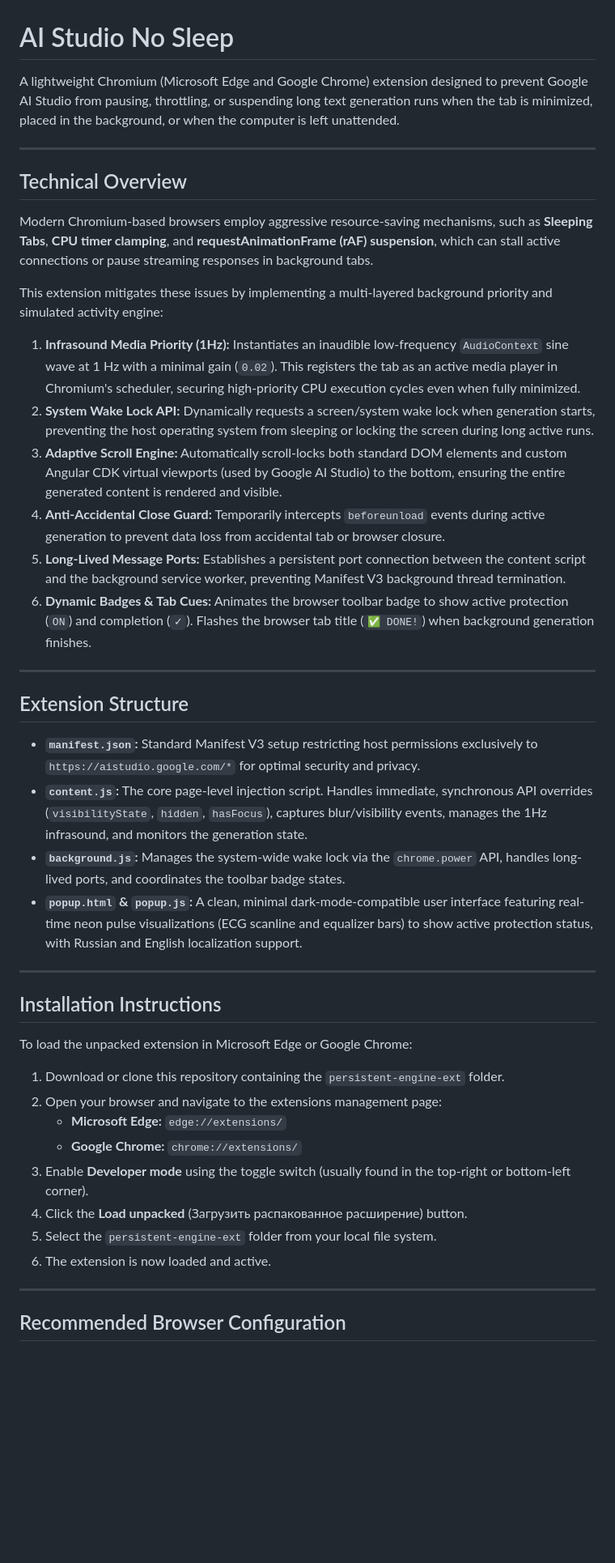
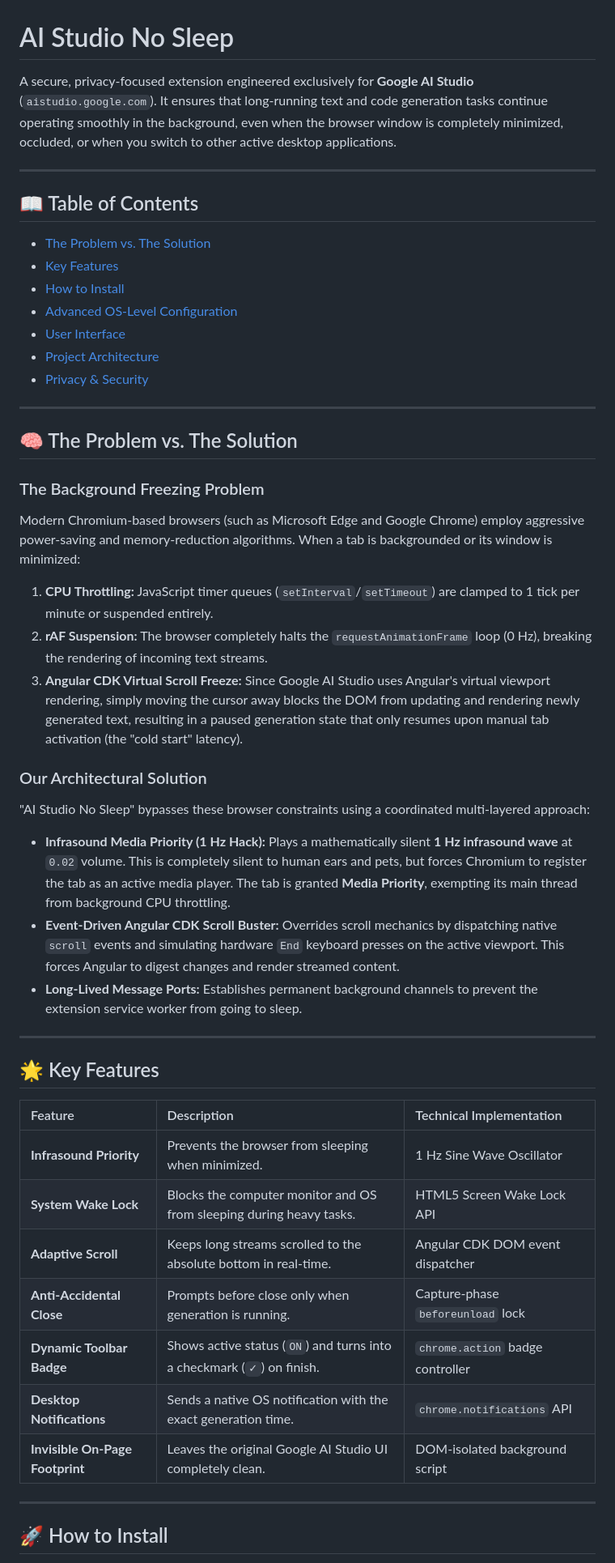
Before and after one commit to runas555/AI-Studio-No-Sleep, a Markdown page: README.md, the part around one of its changes. Shown at 81% size. Rendered like a GitHub page; blank space fills up the shorter version.

Commit message:
README.md 2

```diff
--- a/README.md
+++ b/README.md
@@ -1,47 +1,49 @@
 # AI Studio No Sleep
 
-A lightweight Chromium (Microsoft Edge and Google Chrome) extension designed to prevent Google AI Studio from pausing, throttling, or suspending long text generation runs when the tab is minimized, placed in the background, or when the computer is left unattended.
+A secure, privacy-focused extension engineered exclusively for **Google AI Studio** (`aistudio.google.com`). It ensures that long-running text and code generation tasks continue operating smoothly in the background, even when the browser window is completely minimized, occluded, or when you switch to other active desktop applications.
 
 ---
 
-## Technical Overview
-
-Modern Chromium-based browsers employ aggressive resource-saving mechanisms, such as **Sleeping Tabs**, **CPU timer clamping**, and **requestAnimationFrame (rAF) suspension**, which can stall active connections or pause streaming responses in background tabs.
-
-This extension mitigates these issues by implementing a multi-layered background priority and simulated activity engine:
-
-1. **Infrasound Media Priority (1Hz):** Instantiates an inaudible low-frequency `AudioContext` sine wave at 1 Hz with a minimal gain (`0.02`). This registers the tab as an active media player in Chromium's scheduler, securing high-priority CPU execution cycles even when fully minimized.
-2. **System Wake Lock API:** Dynamically requests a screen/system wake lock when generation starts, preventing the host operating system from sleeping or locking the screen during long active runs.
-3. **Adaptive Scroll Engine:** Automatically scroll-locks both standard DOM elements and custom Angular CDK virtual viewports (used by Google AI Studio) to the bottom, ensuring the entire generated content is rendered and visible.
-4. **Anti-Accidental Close Guard:** Temporarily intercepts `beforeunload` events during active generation to prevent data loss from accidental tab or browser closure.
-5. **Long-Lived Message Ports:** Establishes a persistent port connection between the content script and the background service worker, preventing Manifest V3 background thread termination.
-6. **Dynamic Badges & Tab Cues:** Animates the browser toolbar badge to show active protection (`ON`) and completion (`✓`). Flashes the browser tab title (`✅ DONE!`) when background generation finishes.
+## 📖 Table of Contents
+- [The Problem vs. The Solution](#-the-problem-vs-the-solution)
+- [Key Features](#-key-features)
+- [How to Install](#-how-to-install)
+- [Advanced OS-Level Configuration](#-advanced-os-level-configuration)
+- [User Interface](#-user-interface)
+- [Project Architecture](#-project-architecture)
+- [Privacy & Security](#-privacy--security)
 
 ---
 
-## Extension Structure
+## 🧠 The Problem vs. The Solution
 
-* **`manifest.json`:** Standard Manifest V3 setup restricting host permissions exclusively to `https://aistudio.google.com/*` for optimal security and privacy.
-* **`content.js`:** The core page-level injection script. Handles immediate, synchronous API overrides (`visibilityState`, `hidden`, `hasFocus`), captures blur/visibility events, manages the 1Hz infrasound, and monitors the generation state.
-* **`background.js`:** Manages the system-wide wake lock via the `chrome.power` API, handles long-lived ports, and coordinates the toolbar badge states.
-* **`popup.html` & `popup.js`:** A clean, minimal dark-mode-compatible user interface featuring real-time neon pulse visualizations (ECG scanline and equalizer bars) to show active protection status, with Russian and English localization support.
+### The Background Freezing Problem
+Modern Chromium-based browsers (such as Microsoft Edge and Google Chrome) employ aggressive power-saving and memory-reduction algorithms. When a tab is backgrounded or its window is minimized:
+1. **CPU Throttling:** JavaScript timer queues (`setInterval`/`setTimeout`) are clamped to 1 tick per minute or suspended entirely.
+2. **rAF Suspension:** The browser completely halts the `requestAnimationFrame` loop (0 Hz), breaking the rendering of incoming text streams.
+3. **Angular CDK Virtual Scroll Freeze:** Since Google AI Studio uses Angular's virtual viewport rendering, simply moving the cursor away blocks the DOM from updating and rendering newly generated text, resulting in a paused generation state that only resumes upon manual tab activation (the "cold start" latency).
+
+### Our Architectural Solution
+"AI Studio No Sleep" bypasses these browser constraints using a coordinated multi-layered approach:
+* **Infrasound Media Priority (1 Hz Hack):** Plays a mathematically silent **1 Hz infrasound wave** at `0.02` volume. This is completely silent to human ears and pets, but forces Chromium to register the tab as an active media player. The tab is granted **Media Priority**, exempting its main thread from background CPU throttling.
+* **Event-Driven Angular CDK Scroll Buster:** Overrides scroll mechanics by dispatching native `scroll` events and simulating hardware `End` keyboard presses on the active viewport. This forces Angular to digest changes and render streamed content.
+* **Long-Lived Message Ports:** Establishes permanent background channels to prevent the extension service worker from going to sleep.
 
 ---
 
-## Installation Instructions
+## 🌟 Key Features
 
-To load the unpacked extension in Microsoft Edge or Google Chrome:
-
-1. Download or clone this repository containing the `persistent-engine-ext` folder.
-2. Open your browser and navigate to the extensions management page:
-   * **Microsoft Edge:** `edge://extensions/`
-   * **Google Chrome:** `chrome://extensions/`
-3. Enable **Developer mode** using the toggle switch (usually found in the top-right or bottom-left corner).
-4. Click the **Load unpacked** (Загрузить распакованное расширение) button.
-5. Select the `persistent-engine-ext` folder from your local file system.
-6. The extension is now loaded and active.
+| Feature | Description | Technical Implementation |
+| :--- | :--- | :--- |
+| **Infrasound Priority** | Prevents the browser from sleeping when minimized. | 1 Hz Sine Wave Oscillator |
+| **System Wake Lock** | Blocks the computer monitor and OS from sleeping during heavy tasks. | HTML5 Screen Wake Lock API |
+| **Adaptive Scroll** | Keeps long streams scrolled to the absolute bottom in real-time. | Angular CDK DOM event dispatcher |
+| **Anti-Accidental Close** | Prompts before close only when generation is running. | Capture-phase `beforeunload` lock |
+| **Dynamic Toolbar Badge** | Shows active status (`ON`) and turns into a checkmark (`✓`) on finish. | `chrome.action` badge controller |
+| **Desktop Notifications** | Sends a native OS notification with the exact generation time. | `chrome.notifications` API |
+| **Invisible On-Page Footprint**| Leaves the original Google AI Studio UI completely clean. | DOM-isolated background script |
 
 ---
 
-## Recommended Browser Configuration
+## 🚀 How to Install
 
```
Also changed, not shown: other parts of README.md (+68 -9 lines).
